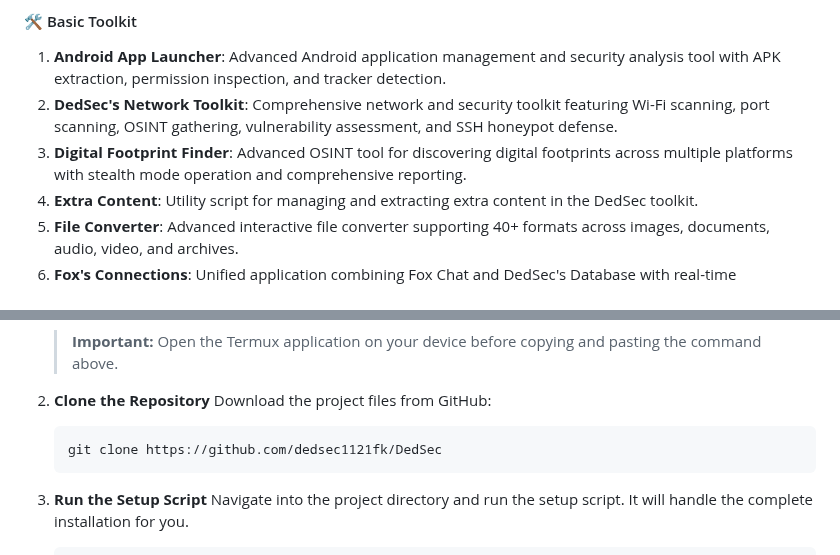
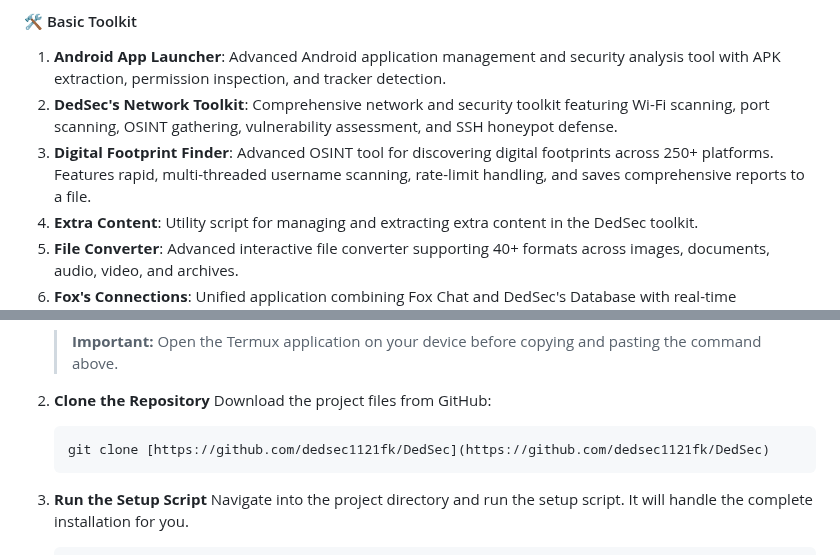
Before and after one commit to dedsec1121fk/DedSec, a Markdown page: README.md, 2 parts joined by grey strips. Drawn GitHub-style.

````diff
--- a/README.md
+++ b/README.md
@@ -38,7 +38,7 @@ The toolkit includes the following main categories and tools:
 
 1. **Android App Launcher**: Advanced Android application management and security analysis tool with APK extraction, permission inspection, and tracker detection.
 2. **DedSec's Network Toolkit**: Comprehensive network and security toolkit featuring Wi-Fi scanning, port scanning, OSINT gathering, vulnerability assessment, and SSH honeypot defense.
-3. **Digital Footprint Finder**: Advanced OSINT tool for discovering digital footprints across multiple platforms with stealth mode operation and comprehensive reporting.
+3. **Digital Footprint Finder**: Advanced OSINT tool for discovering digital footprints across 250+ platforms. Features rapid, multi-threaded username scanning, rate-limit handling, and saves comprehensive reports to a file.
 4. **Extra Content**: Utility script for managing and extracting extra content in the DedSec toolkit.
 5. **File Converter**: Advanced interactive file converter supporting 40+ formats across images, documents, audio, video, and archives.
 6. **Fox's Connections**: Unified application combining Fox Chat and DedSec's Database with real-time messaging, 50GB file sharing, and WebRTC video calls.
@@ -102,7 +102,7 @@ Get the DedSec Project command-line tools running on your **Android device with
 2.  **Clone the Repository**
     Download the project files from GitHub:
     ```bash
-    git clone https://github.com/dedsec1121fk/DedSec
+    git clone [https://github.com/dedsec1121fk/DedSec](https://github.com/dedsec1121fk/DedSec)
     ```
 
 3.  **Run the Setup Script**
````
